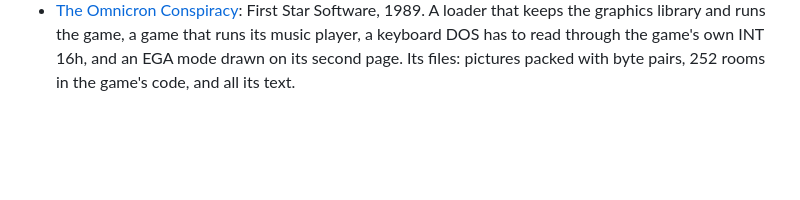
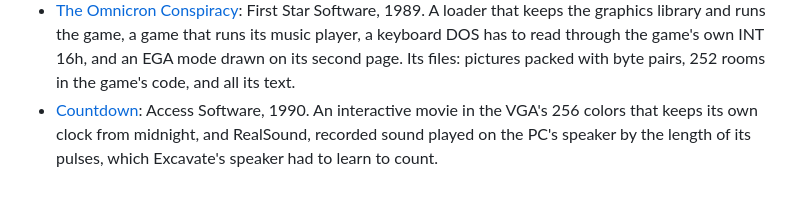
Before and after one commit to jeffnyman/excavate, a Markdown page: docs/README.md, the part around the change. Rendered like a GitHub page; blank space fills up the shorter version.

Commit message:
feat: start Countdown, and play RealSound on the speaker

```diff
--- a/docs/README.md
+++ b/docs/README.md
@@ -25,3 +25,6 @@ so that its own program runs as it was shipped.
   graphics library and runs the game, a game that runs its music player, a keyboard DOS has to
   read through the game's own INT 16h, and an EGA mode drawn on its second page. Its files:
   pictures packed with byte pairs, 252 rooms in the game's code, and all its text.
+- [Countdown](countdown.md): Access Software, 1990. An interactive movie in the VGA's 256
+  colors that keeps its own clock from midnight, and RealSound, recorded sound played on the
+  PC's speaker by the length of its pulses, which Excavate's speaker had to learn to count.
```
Also changed, not shown: README.md (+1 -1 lines), docs/countdown.md (added, +75 -0 lines), docs/images/countdown-cell.png (added), docs/images/countdown-title.png (added), 5 other files.
